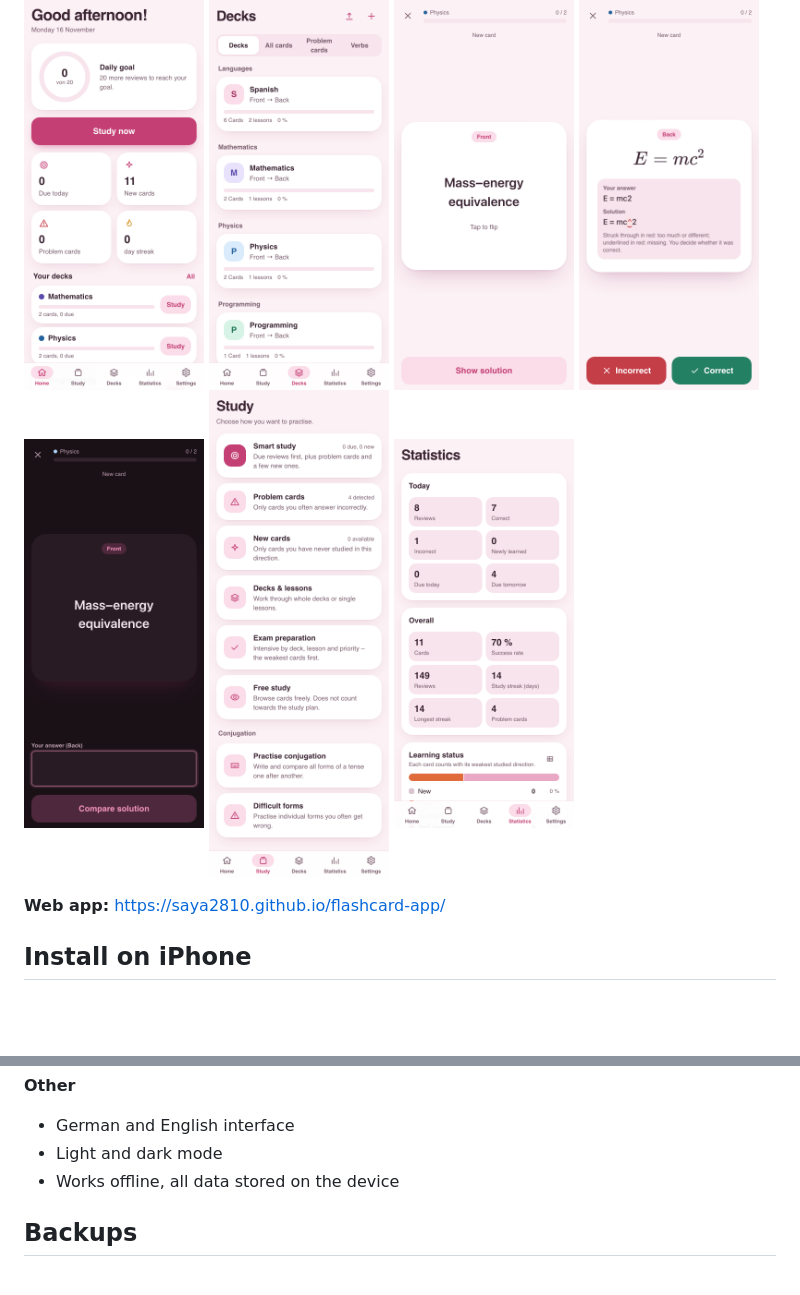
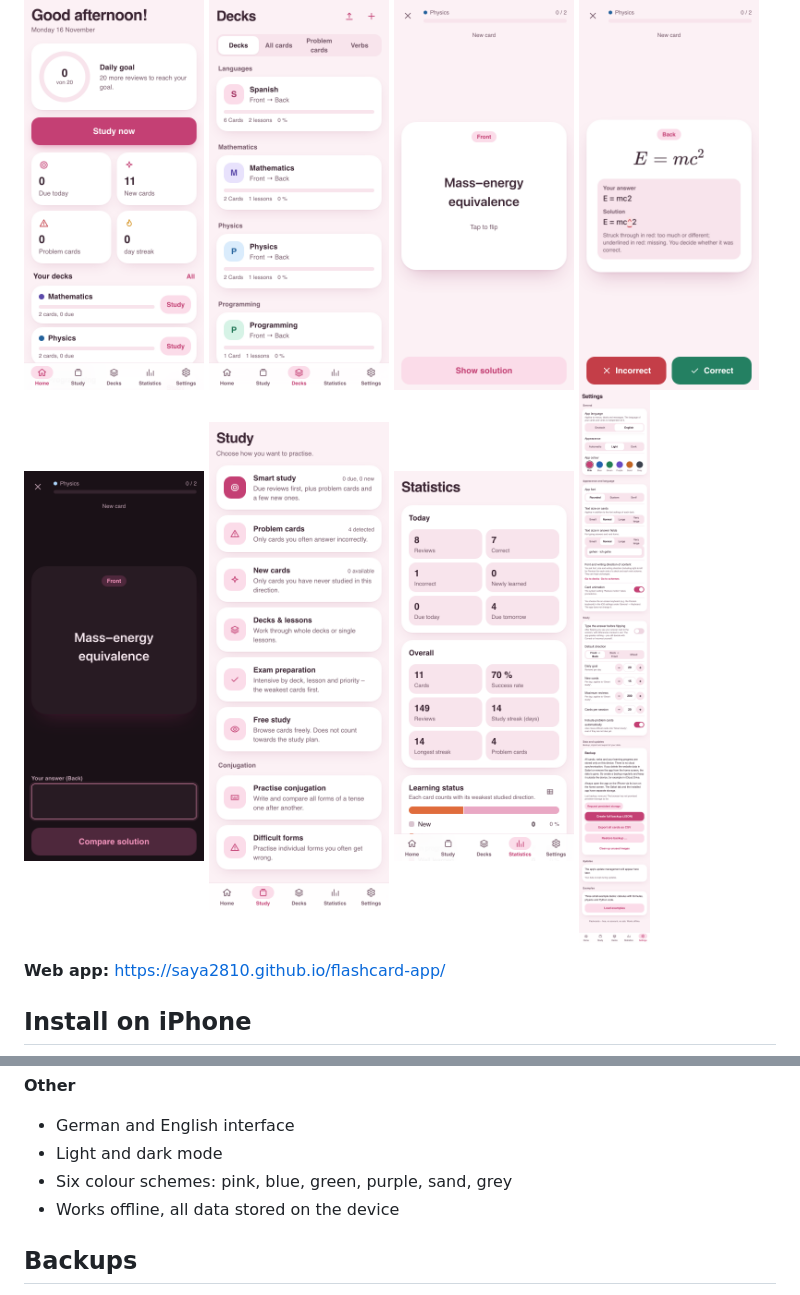
Before and after one commit to Saya2810/flashcard-app, a Markdown page: README.md, 2 parts joined by grey strips. Drawn GitHub-style; pictures changed too: docs/screenshots/settings.png (added); blank space fills up the shorter version.

Commit message:
App colours
Co-Authored-By: Claude Opus 5.5 <noreply@anthropic.com>

```diff
--- a/README.md
+++ b/README.md
@@ -12,6 +12,7 @@ Use it for vocabulary, formulas, definitions, code or anything else you want to
   <img src="docs/screenshots/dark.png" width="180" alt="Dark mode">
   <img src="docs/screenshots/modes.png" width="180" alt="All study modes">
   <img src="docs/screenshots/stats.png" width="180" alt="Statistics">
+  <img src="docs/screenshots/settings.png" width="180" alt="Settings">
 </p>
 
 **Web app:** https://saya2810.github.io/flashcard-app/
@@ -57,6 +58,7 @@ Use it for vocabulary, formulas, definitions, code or anything else you want to
 **Other**
 - German and English interface
 - Light and dark mode
+- Six colour schemes: pink, blue, green, purple, sand, grey
 - Works offline, all data stored on the device
 
 ## Backups
```
Also changed, not shown: 6 other files.
